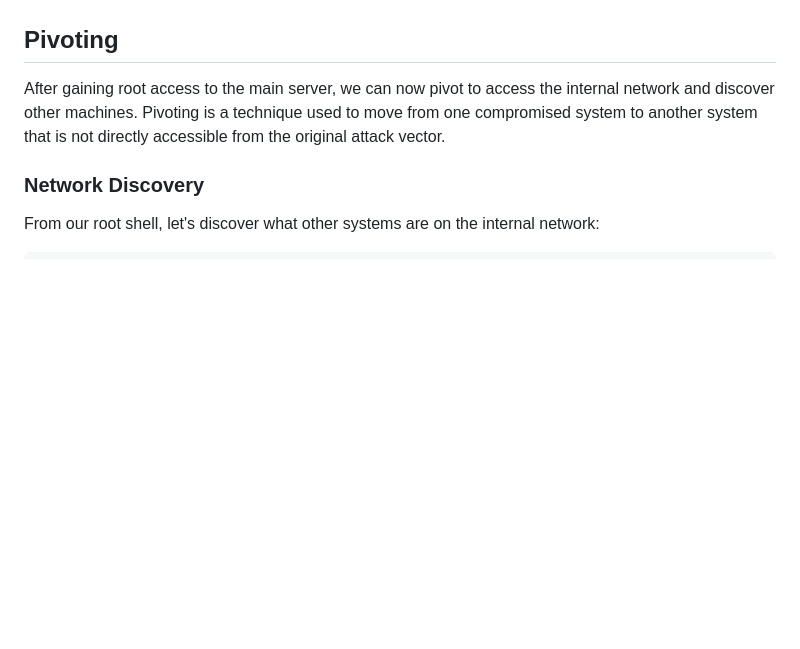
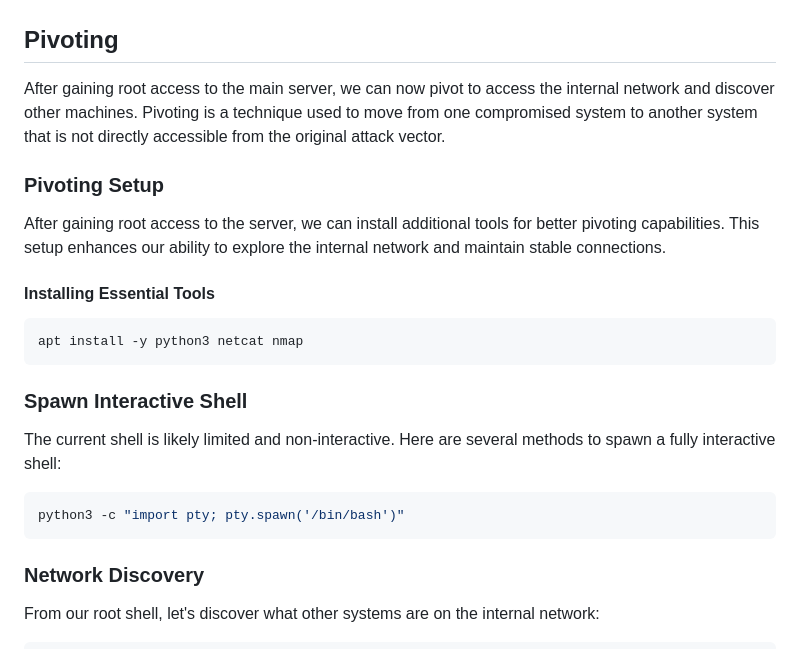
Before and after one commit to bayufedra/MBPTL, a Markdown page: writeup/README.md, the part around the change. Rendered like a GitHub page; blank space fills up the shorter version.

Commit message:
MBPTL Update WU

````diff
--- a/writeup/README.md
+++ b/writeup/README.md
@@ -404,6 +404,22 @@ cat root.txt
 
 After gaining root access to the main server, we can now pivot to access the internal network and discover other machines. Pivoting is a technique used to move from one compromised system to another system that is not directly accessible from the original attack vector.
 
+### Pivoting Setup
+After gaining root access to the server, we can install additional tools for better pivoting capabilities. This setup enhances our ability to explore the internal network and maintain stable connections.
+
+#### Installing Essential Tools
+```bash
+apt install -y python3 netcat nmap
+```
+
+
+### Spawn Interactive Shell
+The current shell is likely limited and non-interactive. Here are several methods to spawn a fully interactive shell:
+
+```bash
+python3 -c "import pty; pty.spawn('/bin/bash')"
+```
+
 ### Network Discovery
 From our root shell, let's discover what other systems are on the internal network:
 
````
